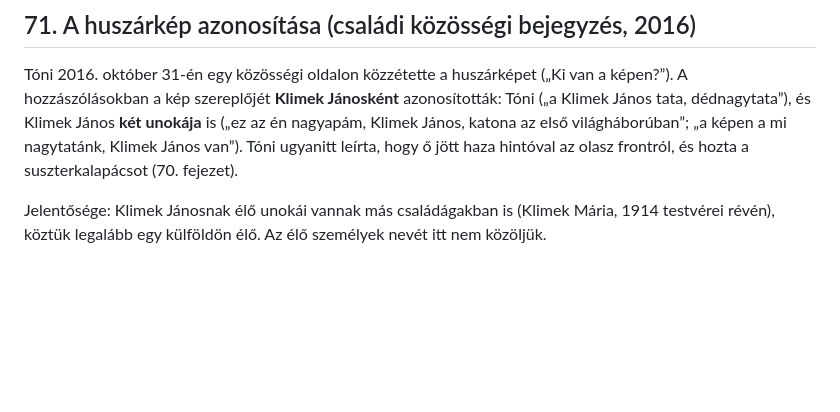
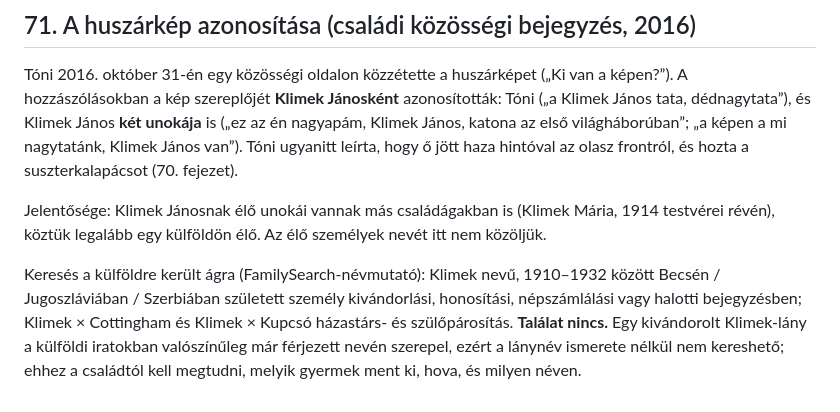
Before and after one commit to ntamas94/csaladfa, a Markdown page: atiratok.md, the part around the change. GitHub-like rendering; blank space fills up the shorter version.

Commit message:
Kivándorolt Klimek-ág keresése (71. fejezet)
Co-Authored-By: Claude Opus 5.5 <noreply@anthropic.com>

```diff
--- a/atiratok.md
+++ b/atiratok.md
@@ -1236,3 +1236,5 @@ Történeti háttér: az olasz fronton az osztrák–magyar hadsereg 1918 októb
 Tóni 2016. október 31-én egy közösségi oldalon közzétette a huszárképet („Ki van a képen?”). A hozzászólásokban a kép szereplőjét **Klimek Jánosként** azonosították: Tóni („a Klimek János tata, dédnagytata”), és Klimek János **két unokája** is („ez az én nagyapám, Klimek János, katona az első világháborúban”; „a képen a mi nagytatánk, Klimek János van”). Tóni ugyanitt leírta, hogy ő jött haza hintóval az olasz frontról, és hozta a suszterkalapácsot (70. fejezet).
 
 Jelentősége: Klimek Jánosnak élő unokái vannak más családágakban is (Klimek Mária, 1914 testvérei révén), köztük legalább egy külföldön élő. Az élő személyek nevét itt nem közöljük.
+
+Keresés a külföldre került ágra (FamilySearch-névmutató): Klimek nevű, 1910–1932 között Becsén / Jugoszláviában / Szerbiában született személy kivándorlási, honosítási, népszámlálási vagy halotti bejegyzésben; Klimek × Cottingham és Klimek × Kupcsó házastárs- és szülőpárosítás. **Találat nincs.** Egy kivándorolt Klimek-lány a külföldi iratokban valószínűleg már férjezett nevén szerepel, ezért a lánynév ismerete nélkül nem kereshető; ehhez a családtól kell megtudni, melyik gyermek ment ki, hova, és milyen néven.
```
